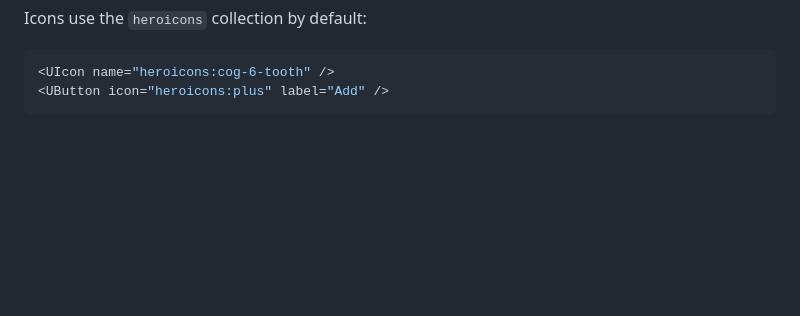
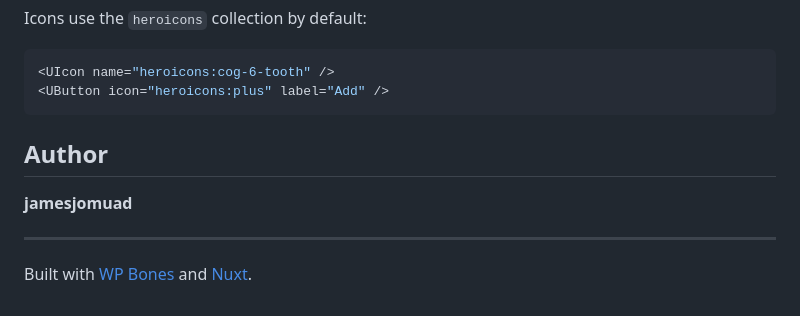
Before and after one commit to jamesjomuad/wpbones-nuxt, a Markdown page: README.md, the part around the change. Rendered like a GitHub page; blank space fills up the shorter version.

Commit message:
add author to readme

````diff
--- a/README.md
+++ b/README.md
@@ -107,3 +107,11 @@ Icons use the `heroicons` collection by default:
 <UIcon name="heroicons:cog-6-tooth" />
 <UButton icon="heroicons:plus" label="Add" />
 ```
+
+## Author
+
+**jamesjomuad**
+
+---
+
+Built with [WP Bones](https://wpbones.com/) and [Nuxt](https://nuxt.com/).
````
